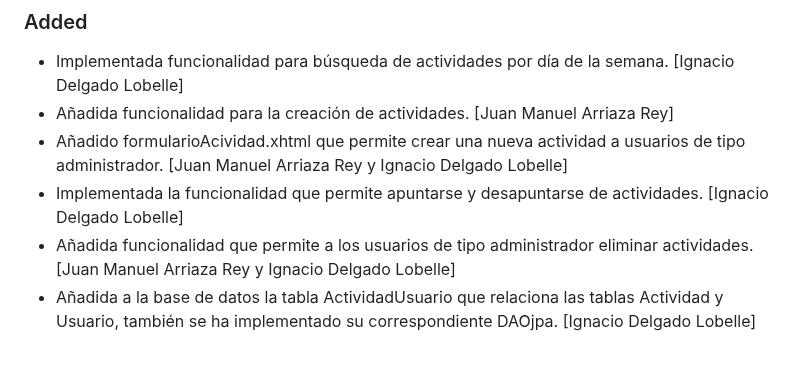
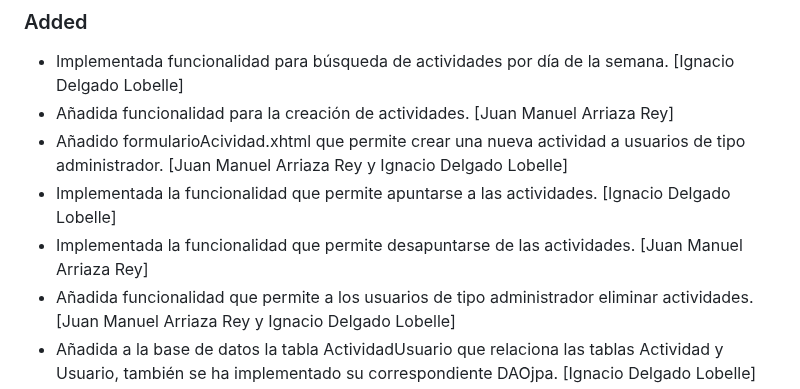
Before and after one commit to idl00005/captura_multimedia, a Markdown page: CHANGELOG.md, the part around the change. GitHub-like rendering; blank space fills up the shorter version.

Commit message:
Cambios en changelog

```diff
--- a/CHANGELOG.md
+++ b/CHANGELOG.md
@@ -6,7 +6,8 @@
 - Implementada funcionalidad para búsqueda de actividades por día de la semana. [Ignacio Delgado Lobelle]
 - Añadida funcionalidad para la creación de actividades. [Juan Manuel Arriaza Rey]
 - Añadido formularioAcividad.xhtml que permite crear una nueva actividad a usuarios de tipo administrador. [Juan Manuel Arriaza Rey y Ignacio Delgado Lobelle]
-- Implementada la funcionalidad que permite apuntarse y desapuntarse de actividades. [Ignacio Delgado Lobelle]
+- Implementada la funcionalidad que permite apuntarse a las actividades. [Ignacio Delgado Lobelle]
+- Implementada la funcionalidad que permite desapuntarse de las actividades. [Juan Manuel Arriaza Rey]
 - Añadida funcionalidad que permite a los usuarios de tipo administrador eliminar actividades. [Juan Manuel Arriaza Rey y Ignacio Delgado Lobelle]
 - Añadida a la base de datos la tabla ActividadUsuario que relaciona las tablas Actividad y Usuario, también se ha implementado su correspondiente DAOjpa. [Ignacio Delgado Lobelle]
 ### Deleted
```
